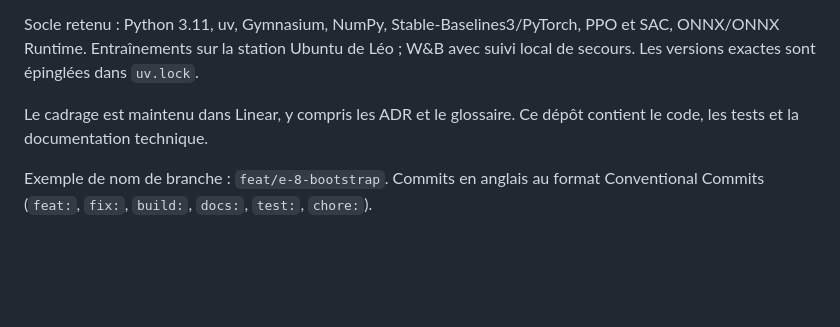
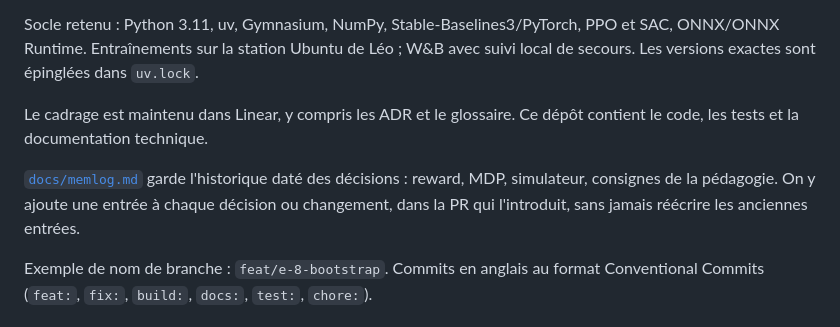
Before and after one commit to leo-mathurin/crashlearn, a Markdown page: README.md, the part around the change. Drawn GitHub-style; blank space fills up the shorter version.

Commit message:
docs: add a chronological memlog of project decisions
Seeded with the history since 2026-09-14: simulator archives, the exploit rule,

reward revisions, episode ends and evaluation splits.

```diff
--- a/README.md
+++ b/README.md
@@ -29,6 +29,8 @@ Branches persistantes prévues : `develop` pour l'intégration, `main` pour les
 Socle retenu : Python 3.11, uv, Gymnasium, NumPy, Stable-Baselines3/PyTorch, PPO et SAC, ONNX/ONNX Runtime. Entraînements sur la station Ubuntu de Léo ; W&B avec suivi local de secours. Les versions exactes sont épinglées dans `uv.lock`.
 
 Le cadrage est maintenu dans Linear, y compris les ADR et le glossaire. Ce dépôt contient le code, les tests et la documentation technique.
+
+[`docs/memlog.md`](docs/memlog.md) garde l'historique daté des décisions : reward, MDP, simulateur, consignes de la pédagogie. On y ajoute une entrée à chaque décision ou changement, dans la PR qui l'introduit, sans jamais réécrire les anciennes entrées.
 
 Exemple de nom de branche : `feat/e-8-bootstrap`. Commits en anglais au format Conventional Commits (`feat:`, `fix:`, `build:`, `docs:`, `test:`, `chore:`).
 
```
Also changed, not shown: docs/memlog.md (added, +72 -0 lines).
